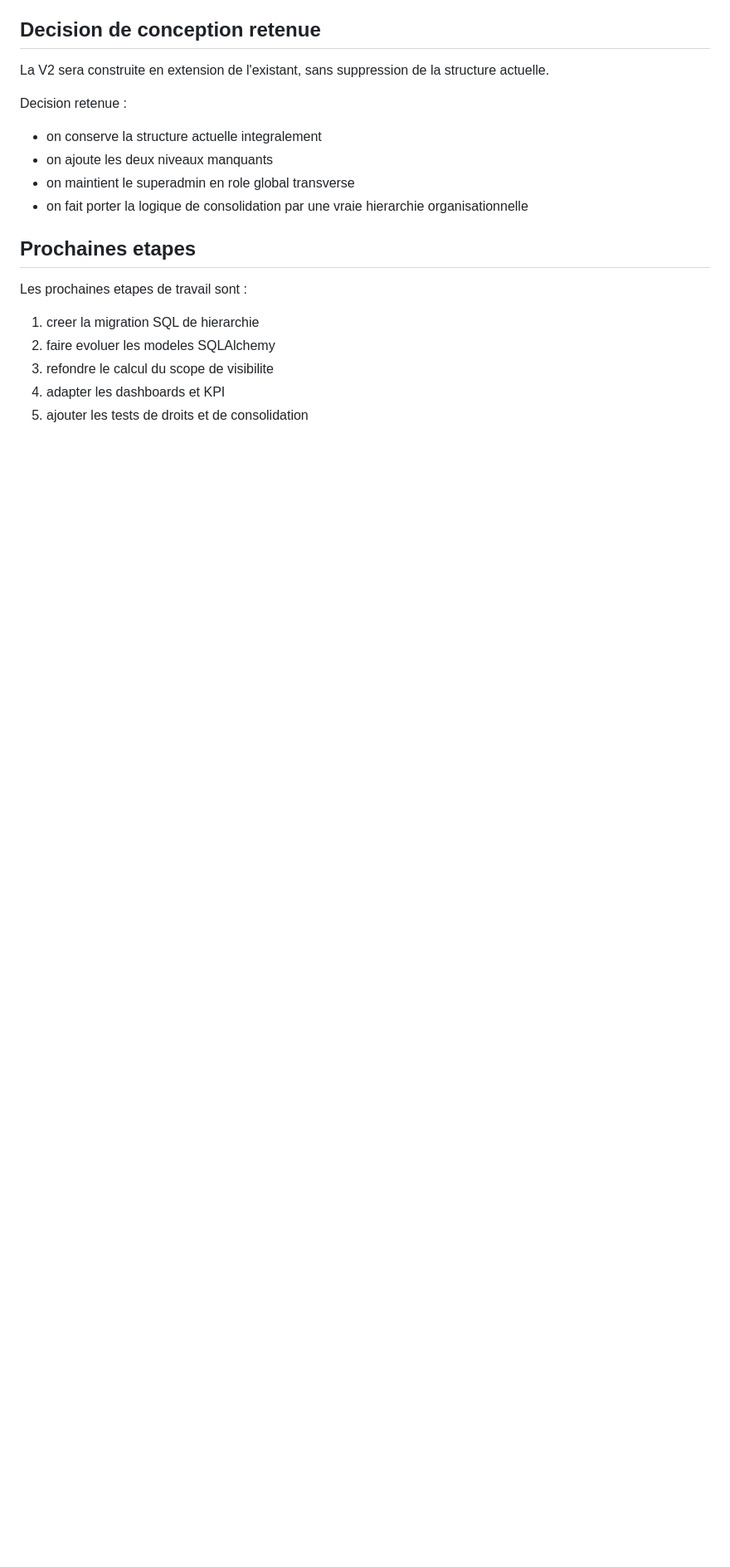
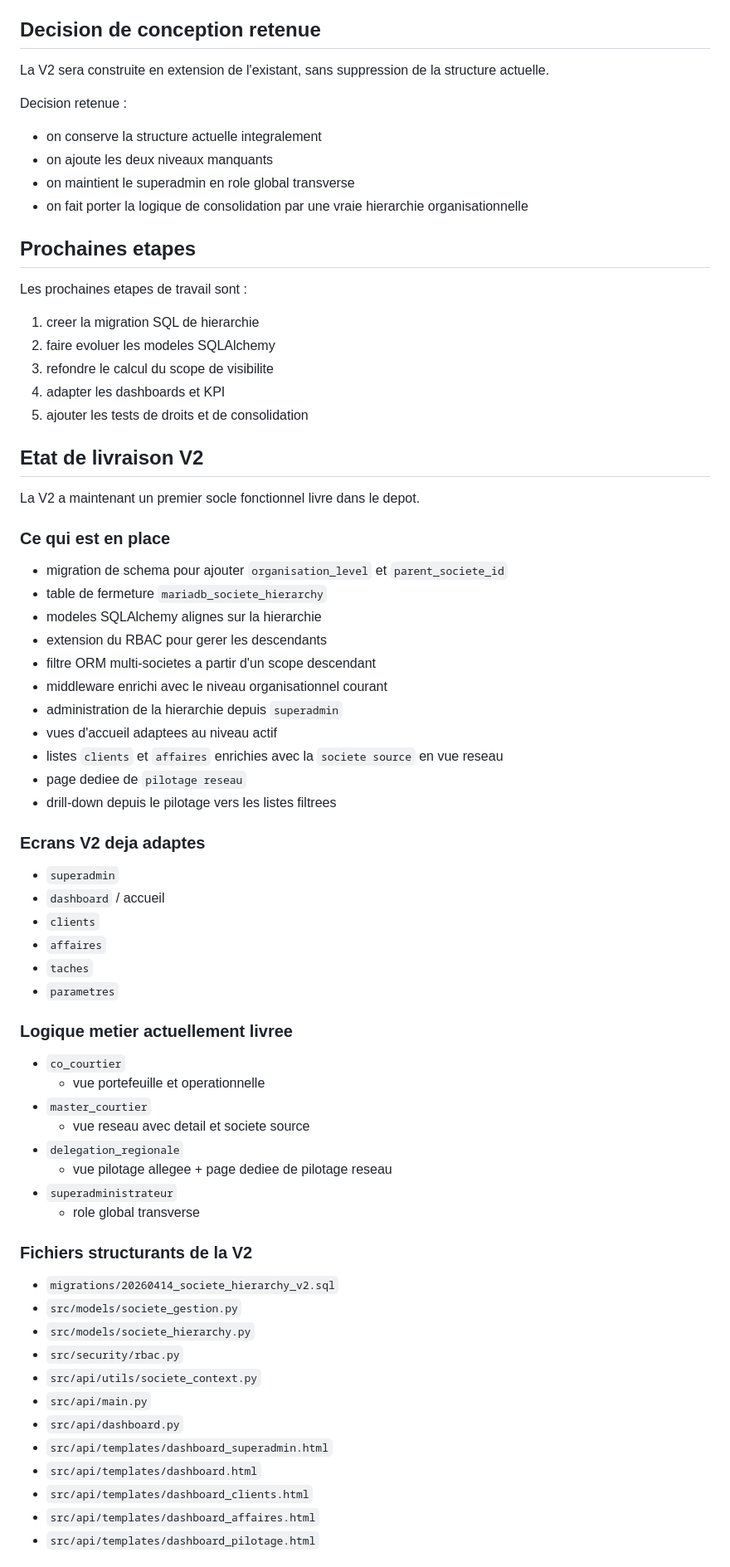
Before and after one commit to Camillerimichel/CRM_SAAS, a Markdown page: README_evol_V2.md, the part around one of its changes. Shown at 83% size. GitHub-like rendering; blank space fills up the shorter version.

Commit message:
Documenter l etat de livraison de la V2

```diff
--- a/README_evol_V2.md
+++ b/README_evol_V2.md
@@ -198,3 +198,57 @@ Les prochaines etapes de travail sont :
 3. refondre le calcul du scope de visibilite
 4. adapter les dashboards et KPI
 5. ajouter les tests de droits et de consolidation
+
+## Etat de livraison V2
+
+La V2 a maintenant un premier socle fonctionnel livre dans le depot.
+
+### Ce qui est en place
+
+- migration de schema pour ajouter `organisation_level` et `parent_societe_id`
+- table de fermeture `mariadb_societe_hierarchy`
+- modeles SQLAlchemy alignes sur la hierarchie
+- extension du RBAC pour gerer les descendants
+- filtre ORM multi-societes a partir d'un scope descendant
+- middleware enrichi avec le niveau organisationnel courant
+- administration de la hierarchie depuis `superadmin`
+- vues d'accueil adaptees au niveau actif
+- listes `clients` et `affaires` enrichies avec la `societe source` en vue reseau
+- page dediee de `pilotage reseau`
+- drill-down depuis le pilotage vers les listes filtrees
+
+### Ecrans V2 deja adaptes
+
+- `superadmin`
+- `dashboard` / accueil
+- `clients`
+- `affaires`
+- `taches`
+- `parametres`
+
+### Logique metier actuellement livree
+
+- `co_courtier`
+  - vue portefeuille et operationnelle
+- `master_courtier`
+  - vue reseau avec detail et societe source
+- `delegation_regionale`
+  - vue pilotage allegee + page dediee de pilotage reseau
+- `superadministrateur`
+  - role global transverse
+
+### Fichiers structurants de la V2
+
+- `migrations/20260414_societe_hierarchy_v2.sql`
+- `src/models/societe_gestion.py`
+- `src/models/societe_hierarchy.py`
+- `src/security/rbac.py`
+- `src/api/utils/societe_context.py`
+- `src/api/main.py`
+- `src/api/dashboard.py`
+- `src/api/templates/dashboard_superadmin.html`
+- `src/api/templates/dashboard.html`
+- `src/api/templates/dashboard_clients.html`
+- `src/api/templates/dashboard_affaires.html`
+- `src/api/templates/dashboard_pilotage.html`
+
```
Also changed, not shown: other parts of README_evol_V2.md (+37 -0 lines).
